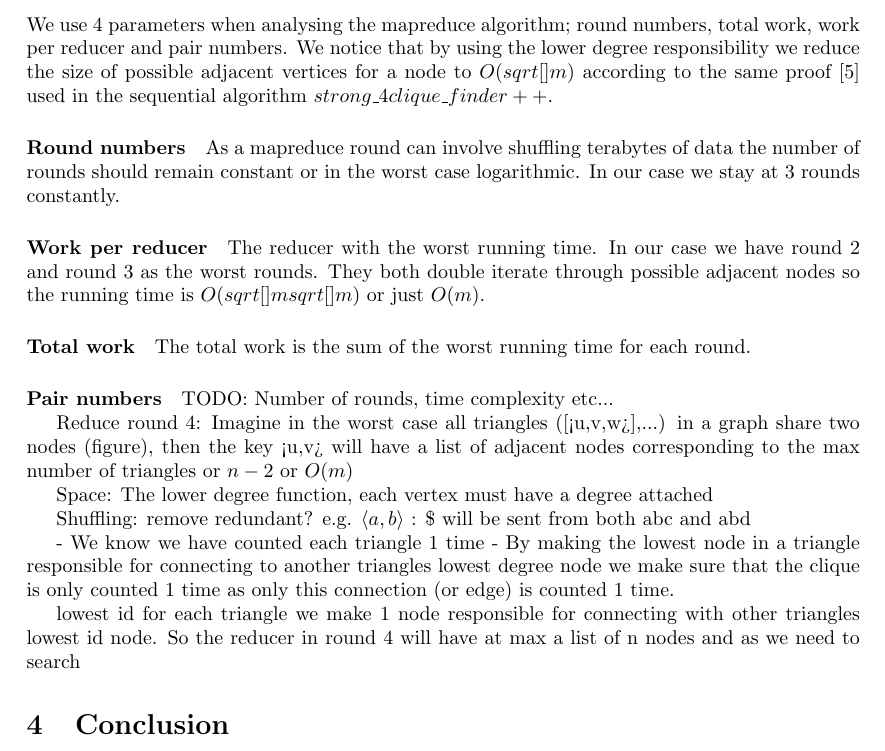
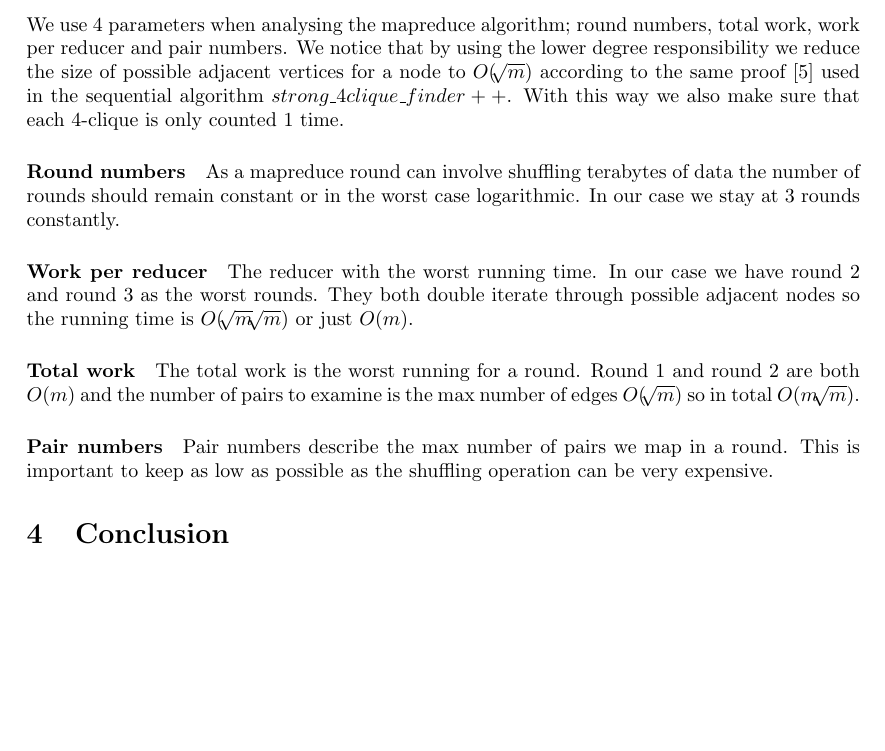
Before and after one commit to johin/SAD2, a LaTeX document (jonas/report.tex): part of page 7 of 9, cut so that both start at the same text, the shorter picture padded with empty space. Compiled offline with pdfLaTeX.

```diff
--- a/jonas/report.tex
+++ b/jonas/report.tex
@@ -271,33 +271,19 @@
 \end{algorithm}
 
 \subsubsection{Analysis}
-We use 4 parameters when analysing the mapreduce algorithm; round numbers, total work, work per reducer and pair numbers. We notice that by using the lower degree responsibility we reduce the size of possible adjacent vertices for a node to $O(sqrt[]{m})$ according to the same proof \cite{AlgorithmicAspects} used in the sequential algorithm $strong\_4clique\_finder++$.
+We use 4 parameters when analysing the mapreduce algorithm; round numbers, total work, work per reducer and pair numbers. We notice that by using the lower degree responsibility we reduce the size of possible adjacent vertices for a node to $O(\sqrt[]{m})$ according to the same proof \cite{AlgorithmicAspects} used in the sequential algorithm $strong\_4clique\_finder++$. With this way we also make sure that each 4-clique is only counted 1 time.
 
 \paragraph{Round numbers}
 As a mapreduce round can involve shuffling terabytes of data the number of rounds should remain constant or in the worst case logarithmic. In our case we stay at 3 rounds constantly.
 
 \paragraph{Work per reducer}
-The reducer with the worst running time. In our case we have round 2 and round 3 as the worst rounds. They both double iterate through possible adjacent nodes so the running time is $O(sqrt[]{m}sqrt[]{m})$ or just $O(m)$.
+The reducer with the worst running time. In our case we have round 2 and round 3 as the worst rounds. They both double iterate through possible adjacent nodes so the running time is $O(\sqrt[]{m}\sqrt[]{m})$ or just $O(m)$.
 
 \paragraph{Total work}
-The total work is the sum of the worst running time for each round.
+The total work is the worst running for a round. Round 1 and round 2 are both $O(m)$ and the number of pairs to examine is the max number of edges $O(\sqrt[]{m})$ so in total $O(m\sqrt[]{m})$.
 
 \paragraph{Pair numbers}
-
-
-TODO: Number of rounds, time complexity etc...
-
-Reduce round 4: Imagine in the worst case all triangles ([<u,v,w>],...) in a graph share two nodes (figure), then the key <u,v> will have a list of adjacent nodes corresponding to the max number of triangles or $n-2$ or $O(m)$
-
-Space: The lower degree function, each vertex must have a degree attached
-
-Shuffling: remove redundant? e.g. $\langle a,b\rangle$ : \$ will be sent from both abc and abd
-
-- We know we have counted each triangle 1 time
-- By making the lowest node in a triangle responsible for connecting to another triangles lowest degree node we make sure that the clique is only counted 1 time as only this connection (or edge) is counted 1 time.
-
-lowest id
-for each triangle we make 1 node responsible for connecting with other triangles lowest id node. So the reducer in round 4 will have at max a list of n nodes and as we need to search
+Pair numbers describe the max number of pairs we map in a round. This is important to keep as low as possible as the shuffling operation can be very expensive.
 
 
 
```
Also changed, not shown: 1 other file.
